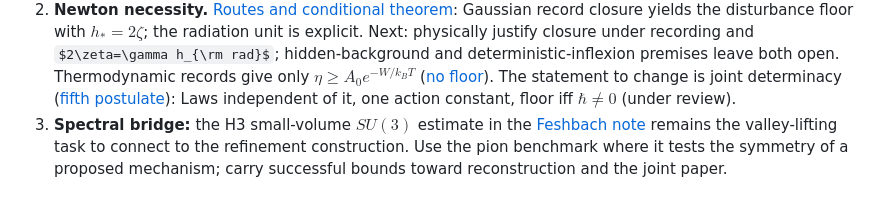
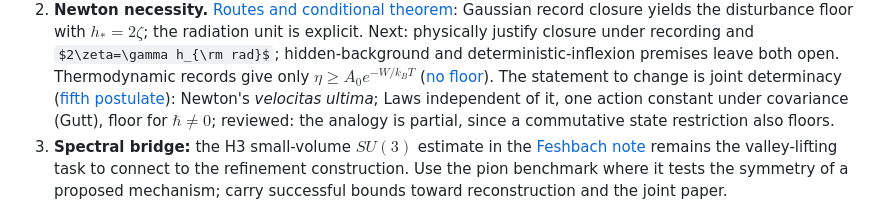
Before and after one commit to arivero/navstokgap, a Markdown page: research/STATE.md, the part around the change. GitHub-like rendering; some formulas as TeX source.

Commit message:
STATE: fifth-postulate result reviewed, with its limits
Co-Authored-By: Claude Opus 5.5 <noreply@anthropic.com>

```diff
--- a/research/STATE.md
+++ b/research/STATE.md
@@ -65,7 +65,9 @@ Principia work lives in the sibling `newtonlean` repository.
    Thermodynamic records give only $\eta\ge A_0e^{-W/k_BT}$
    ([no floor](../notes/thermodynamic-records-no-floor.md)). The statement to
    change is joint determinacy ([fifth postulate](../notes/principia-fifth-postulate.md)):
-   Laws independent of it, one action constant, floor iff $\hbar\ne0$ (under review).
+   Newton's *velocitas ultima*; Laws independent of it, one action constant
+   under covariance (Gutt), floor for $\hbar\ne0$; reviewed: the analogy is
+   partial, since a commutative state restriction also floors.
 3. **Spectral bridge:** the H3 small-volume $SU(3)$ estimate in the
    [Feshbach note](../notes/weak-coupling-feshbach-reduction.md) remains
    the valley-lifting task to connect to the refinement construction.
```
